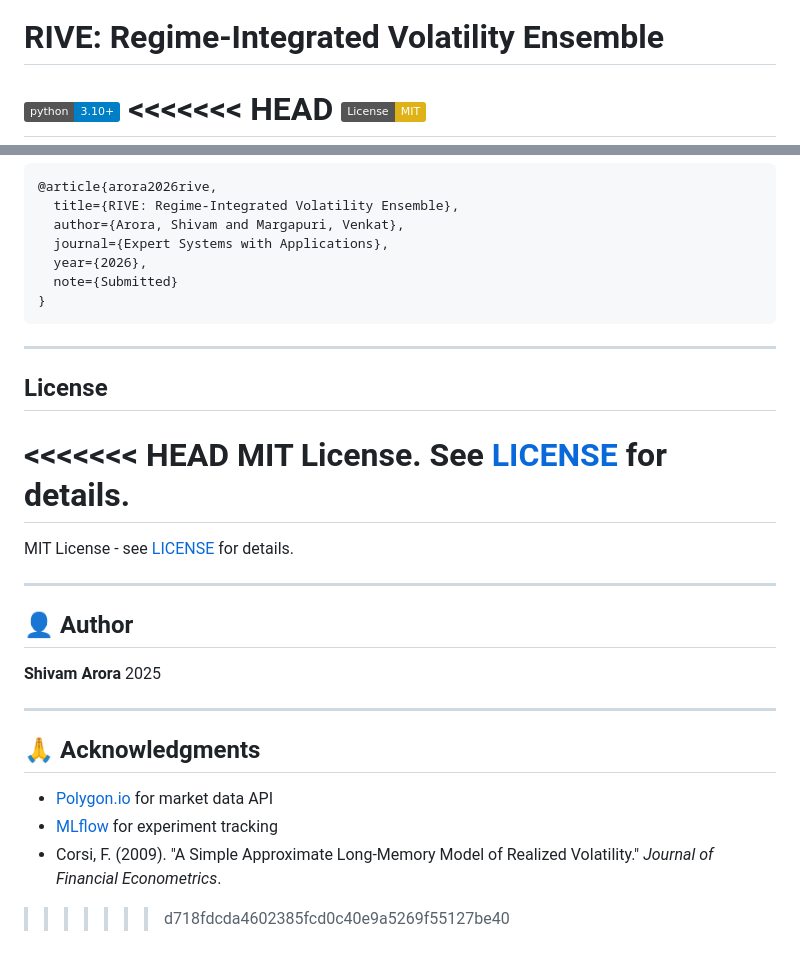
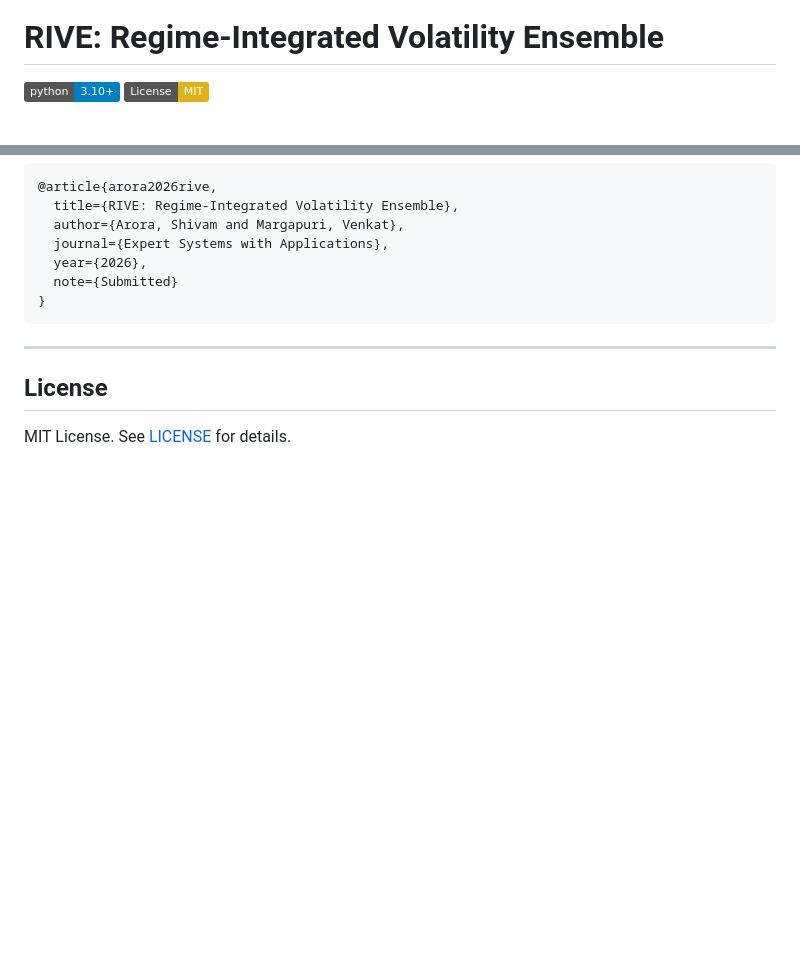
Before and after one commit to Shiv-aurora/ai-research, a Markdown page: README.md, 2 parts joined by grey strips. GitHub-like rendering; badges without logos; blank space fills up the shorter version.

```diff
--- a/README.md
+++ b/README.md
@@ -1,5 +1,4 @@
 # RIVE: Regime-Integrated Volatility Ensemble
 
 [![Python 3.10+](https://img.shields.io/badge/python-3.10+-blue.svg)](https://www.python.org/downloads/)
-<<<<<<< HEAD
 [![License: MIT](https://img.shields.io/badge/License-MIT-yellow.svg)](LICENSE)
@@ -259,22 +221,4 @@ rive/
 
 ## License
 
-<<<<<<< HEAD
 MIT License. See [LICENSE](LICENSE) for details.
-=======
-MIT License - see [LICENSE](LICENSE) for details.
-
----
-
-## 👤 Author
-
-**Shivam Arora**  2025
-
----
-
-## 🙏 Acknowledgments
-
-- [Polygon.io](https://polygon.io/) for market data API
-- [MLflow](https://mlflow.org/) for experiment tracking
-- Corsi, F. (2009). "A Simple Approximate Long-Memory Model of Realized Volatility." *Journal of Financial Econometrics*.
->>>>>>> d718fdcda4602385fcd0c40e9a5269f55127be40
```
Also changed, not shown: other parts of README.md (+0 -37 lines).
